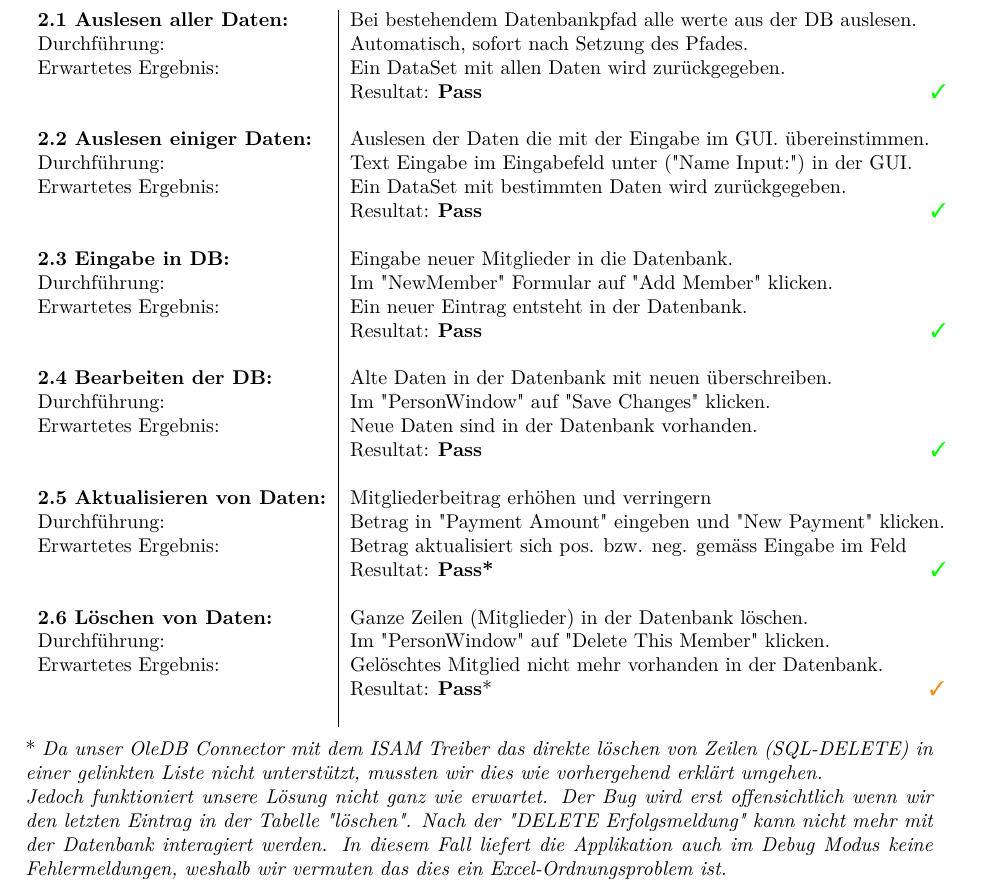
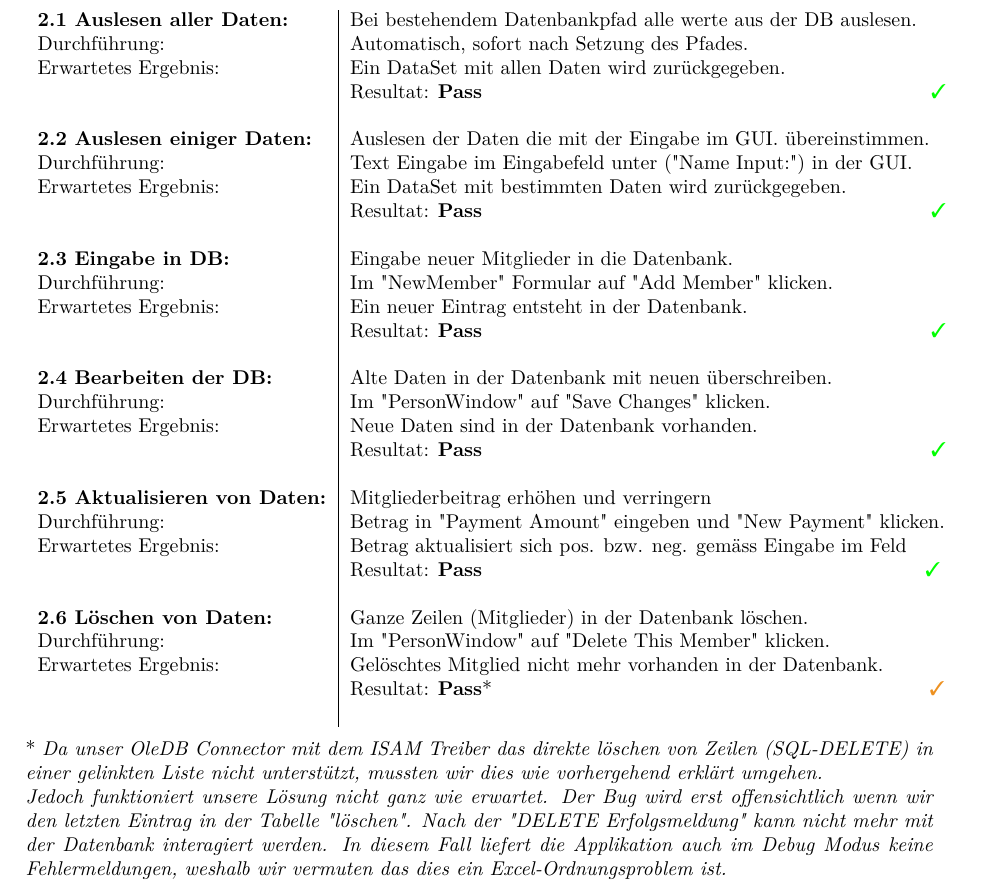
Before and after one commit to NTB-Software-Projekt/Excel-Administration, a LaTeX document (Documentation/Rijad_Severin.tex): part of page 15 of 17, cut so that both start at the same text. Compiled offline with pdfLaTeX; an older LaTeX class or package is replaced by its successor.

Commit message:
docu update
there was a Star ...

```diff
--- a/Documentation/Rijad_Severin.tex
+++ b/Documentation/Rijad_Severin.tex
@@ -469,7 +469,7 @@ Das Projekt ging ohne grössere Zwischenfälle - mit Ausnahme des Löschens - ü
 	\textbf{2.5 Aktualisieren von Daten:} & Mitgliederbeitrag erhöhen und verringern\\
 		Durchführung:			& Betrag in "Payment Amount" eingeben und "New Payment" klicken.\\
 		Erwartetes Ergebnis: 	& Betrag aktualisiert sich pos. bzw. neg. gemäss Eingabe im Feld \\
-								& Resultat:  \textbf{Pass*}\hspace{7.6cm} \color{green} {\ding{51}} \\
+								& Resultat:  \textbf{Pass}\hspace{7.7cm} \color{green} {\ding{51}} \\
 								\\
 	%%%%%%%%%%%%%%%%%%%%%%%%%%%%%%%%%%%
 	\textbf{2.6 Löschen von Daten:} & Ganze Zeilen (Mitglieder) in der Datenbank löschen.\\
```
Also changed, not shown: Documentation/Rijad_Severin.pdf, 1 other file.
